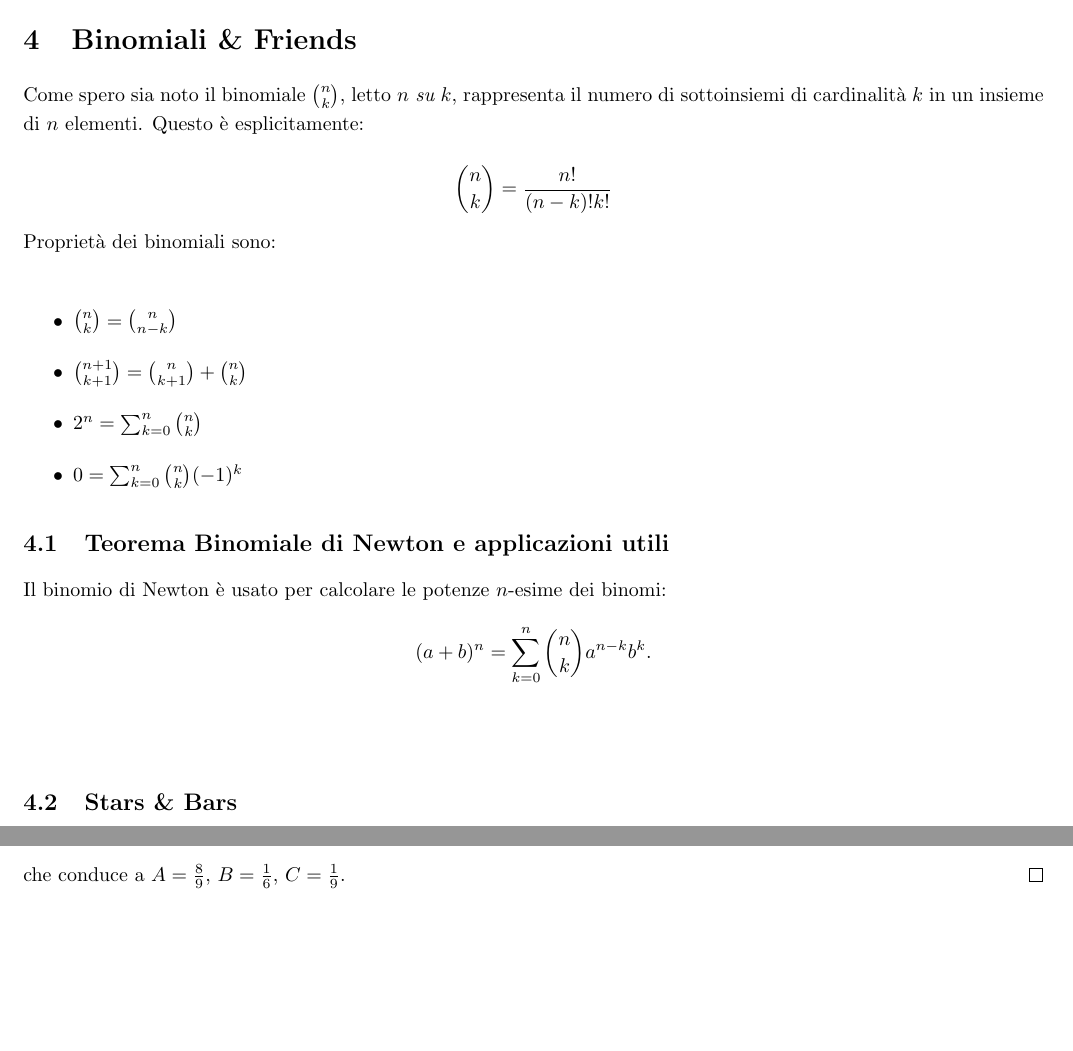
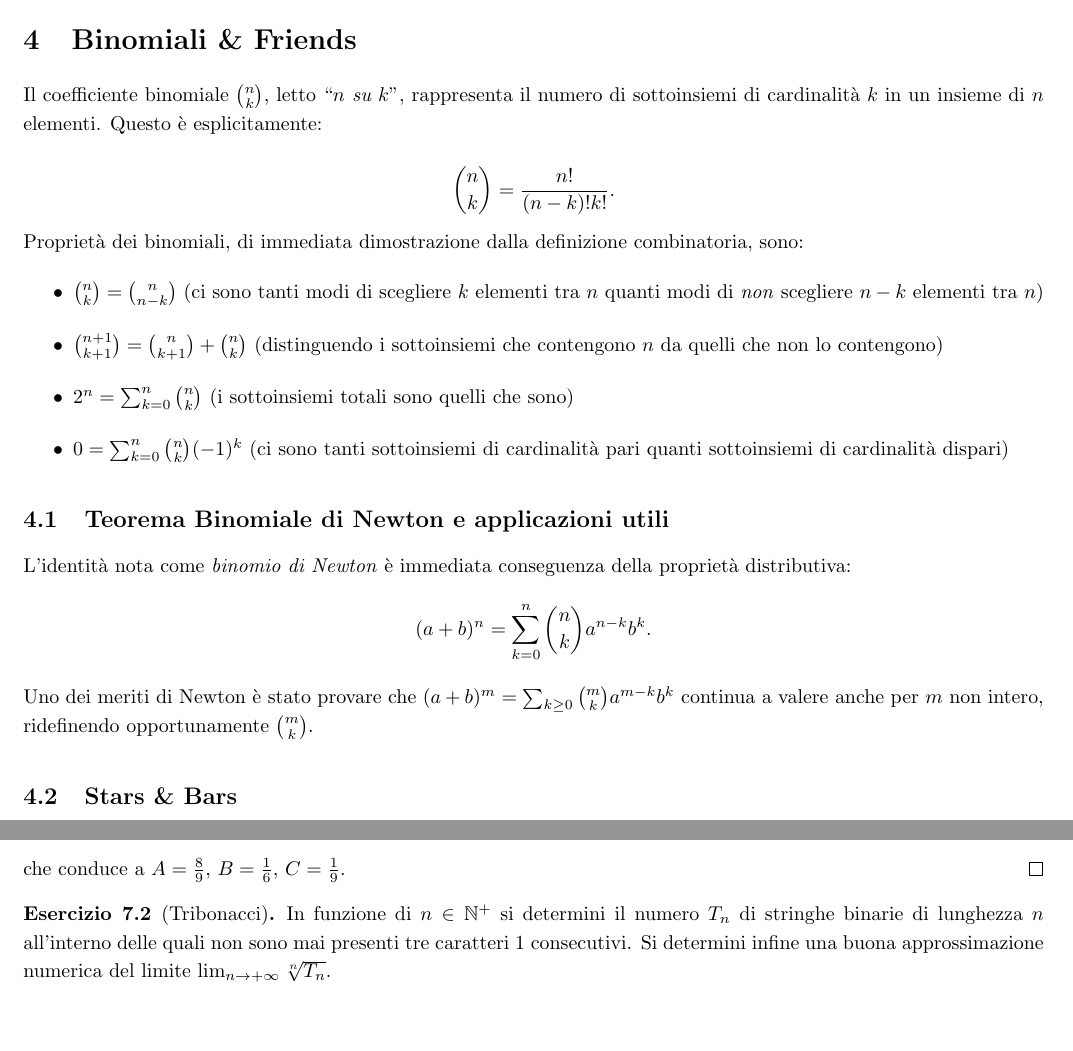
Before and after one commit to BiagioAltruda/Calc1, a LaTeX document (Calc101.tex): two parts of pages 19 and 35 of 46, joined at a grey line, cut so that both start at the same text, the shorter picture padded with empty space. Compiled offline with pdfLaTeX.

Commit message:
Add files via upload
PimpMyNotes

```diff
--- a/Calc101.tex
+++ b/Calc101.tex
@@ -706,22 +706,22 @@ Da quanto collezionato segue che al quart'ordine $\sin(x)\arcsin(x)$ è indistin
 \newpage
 
 \section{Binomiali \& Friends}
-Come spero sia noto il binomiale $\binom{n}{k}$, letto \emph{$n$ su $k$}, rappresenta il numero di sottoinsiemi di cardinalità $k$ in un insieme di $n$ elementi.
+Il coefficiente binomiale $\binom{n}{k}$, letto ``\emph{$n$ su $k$}'', rappresenta il numero di sottoinsiemi di cardinalità $k$ in un insieme di $n$ elementi.
 Questo è esplicitamente:\\
-$$\binom{n}{k} = \frac{n!}{(n-k)!k!}$$
-
-Proprietà dei binomiali sono: \\
+$$\binom{n}{k} = \frac{n!}{(n-k)!k!}.$$
+Proprietà dei binomiali, di immediata dimostrazione dalla definizione combinatoria, sono:
 \begin{itemize}
-    \item $\binom{n}{k}=\binom{n}{n-k}$
-    \item $\binom{n+1}{k+1}=\binom{n}{k+1} + \binom{n}{k}$
-    \item $2^n= \sum_{k=0}^{n}\binom{n}{k}$
-    \item $0 = \sum_{k=0}^{n}\binom{n}{k}(-1)^k$
+    \item $\binom{n}{k}=\binom{n}{n-k}$ (ci sono tanti modi di scegliere $k$ elementi tra $n$ quanti modi di \emph{non} scegliere $n-k$ elementi tra $n$)
+    \item $\binom{n+1}{k+1}=\binom{n}{k+1} + \binom{n}{k}$ (distinguendo i sottoinsiemi che contengono $n$ da quelli che non lo contengono)
+    \item $2^n= \sum_{k=0}^{n}\binom{n}{k}$ (i sottoinsiemi totali sono quelli che sono)
+    \item $0 = \sum_{k=0}^{n}\binom{n}{k}(-1)^k$ (ci sono tanti sottoinsiemi di cardinalità pari quanti sottoinsiemi di cardinalità dispari)
 \end{itemize}
 
 \subsection{Teorema Binomiale di Newton e applicazioni utili}
-Il binomio di Newton è usato per calcolare le potenze $n$-esime dei binomi:
+L'identità nota come \emph{binomio di Newton} è immediata conseguenza della proprietà distributiva:
 $$(a+b)^n=\sum_{k=0}^{n}\binom{n}{k}a^{n-k}b^k.$$
-\\
+Uno dei meriti di Newton è stato provare che $(a+b)^m=\sum_{k\geq 0}\binom{m}{k}a^{m-k}b^k$ continua a valere anche per $m$ non intero, ridefinendo opportunamente $\binom{m}{k}$.
+
 \subsection{Stars \& Bars}
 Un importante tecnica di conteggio è appunto \textbf{Stars \& Bars}:
 $$\left|\{(x_1,\ldots,x_k)\in(\N^+)^k: x_1+\ldots+x_k = n\}\right|=[x^n]\left(\frac{x}{1-x}\right)^k = \binom{n-1}{k-1},$$
@@ -1182,6 +1182,12 @@ $$\begin{pmatrix} 2 & 1 & 0 \\ 0 & 2 & 0 \\ 0 & 0 & -1\end{pmatrix}, $$
 dunque lo spazio vettoriale è generato da $2^n, n 2^n$ e $(-1)^n$ e $a_n = A 2^n + B n 2^n + C(-1)^n$ con
 $$\left\{\begin{array}{rcl}A+C&=& 1 \\ 2A+2B-C&=& 2 \\ 4A+8B+C&=&5\end{array}\right. $$
 che conduce a $A=\frac{8}{9}$, $B=\frac{1}{6}$, $C=\frac{1}{9}$.\qed
+
+\begin{ex}[Tribonacci] In funzione di $n\in\N^+$ si determini il numero $T_n$ di stringhe binarie di lunghezza $n$ all'interno delle quali non sono mai presenti tre caratteri $1$ consecutivi. Si determini infine una buona approssimazione numerica del limite $\lim_{n\to +\infty}\sqrt[n]{T_n}$.
+
+\end{ex}
+
+
 
 \newpage
 
```
Also changed, not shown: Calc101.pdf.
